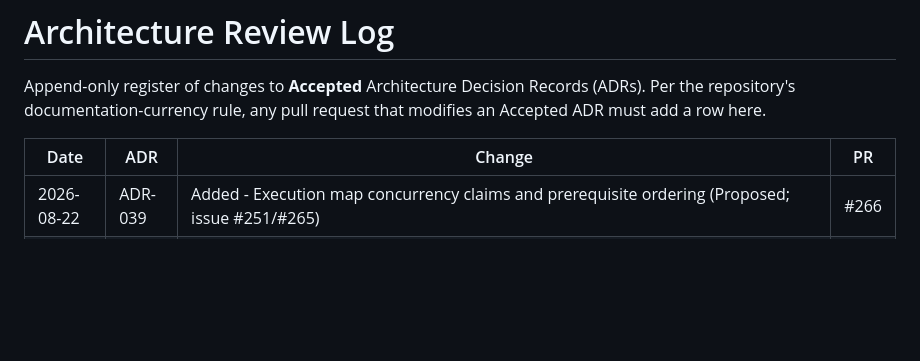
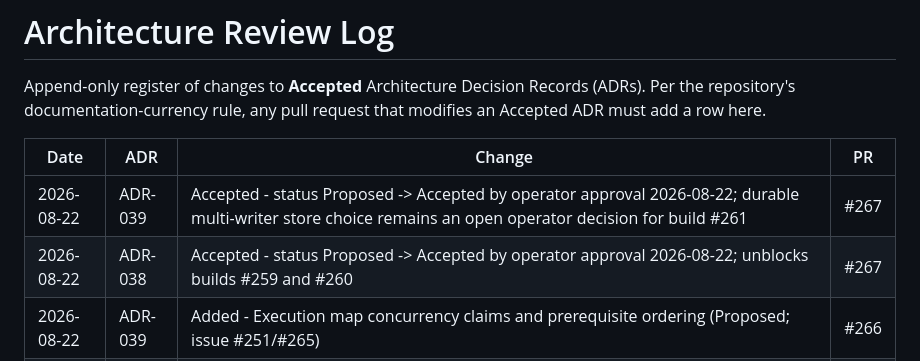
Before and after one commit to rian010194/cortxt, a Markdown page: docs/architecture/REVIEW_LOG.md, the part around the change. Rendered like a GitHub page; blank space fills up the shorter version.

Commit message:
docs(review-log): record ADR-038/039 acceptance (PR #267)
Signed-off-by: CNS Vault <cns-vault@railway.app>

```diff
--- a/docs/architecture/REVIEW_LOG.md
+++ b/docs/architecture/REVIEW_LOG.md
@@ -6,6 +6,8 @@ that modifies an Accepted ADR must add a row here.
 
 | Date | ADR | Change | PR |
 | --- | --- | --- | --- |
+| 2026-08-22 | ADR-039 | Accepted - status Proposed -> Accepted by operator approval 2026-08-22; durable multi-writer store choice remains an open operator decision for build #261 | #267 |
+| 2026-08-22 | ADR-038 | Accepted - status Proposed -> Accepted by operator approval 2026-08-22; unblocks builds #259 and #260 | #267 |
 | 2026-08-22 | ADR-039 | Added - Execution map concurrency claims and prerequisite ordering (Proposed; issue #251/#265) | #266 |
 | 2026-08-22 | ADR-038 | Added - Declarative widget contract and authorized action ports (Proposed; issue #251/#265) | #266 |
 | 2026-08-22 | ADR-037 | Accepted - live daemon review-sync transitioned a real GitHub fixture issue to workflow:review through the real gh CLI (issue #252); status Proposed -> Accepted | #254 |
```
